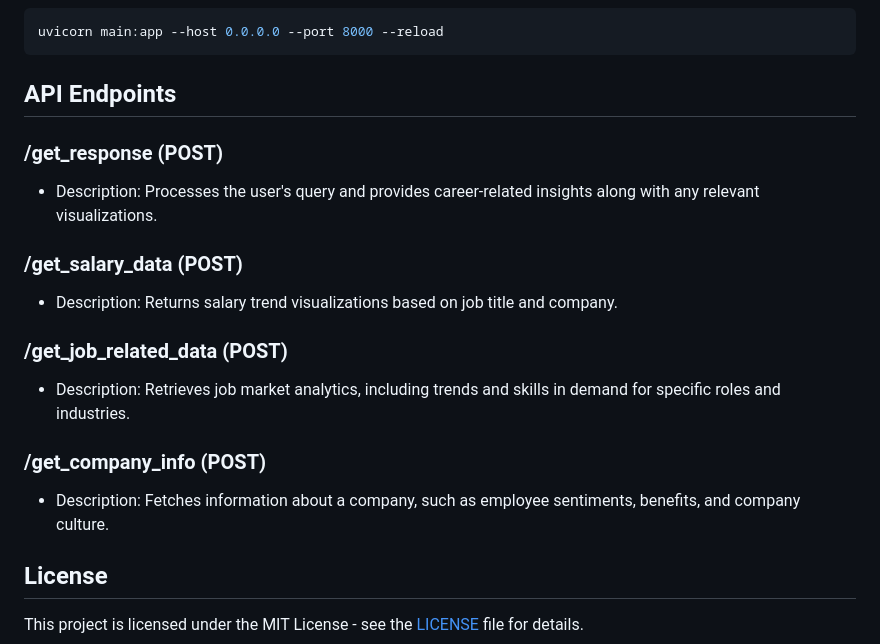
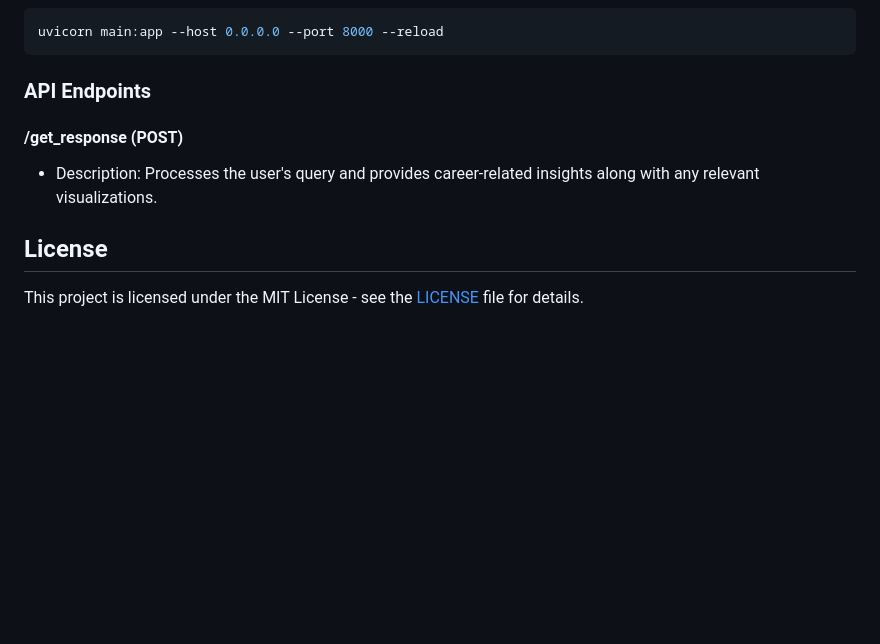
Before and after one commit to lucidopus/WorkWise, a Markdown page: README.md, the part around the change. Rendered like a GitHub page; blank space fills up the shorter version.

````diff
--- a/README.md
+++ b/README.md
@@ -64,19 +64,10 @@ TAVILY_API_KEY=your_tavily_api_key
 uvicorn main:app --host 0.0.0.0 --port 8000 --reload
 ```
 
-## **API Endpoints**
+### **API Endpoints**
 
-### **/get_response (POST)**
+#### **/get_response (POST)**
 - Description: Processes the user's query and provides career-related insights along with any relevant visualizations.
-
-### **/get_salary_data (POST)**
-- Description: Returns salary trend visualizations based on job title and company.
-
-### **/get_job_related_data (POST)**
-- Description: Retrieves job market analytics, including trends and skills in demand for specific roles and industries.
-
-### **/get_company_info (POST)**
-- Description: Fetches information about a company, such as employee sentiments, benefits, and company culture.
 
 ## **License**
 
````
